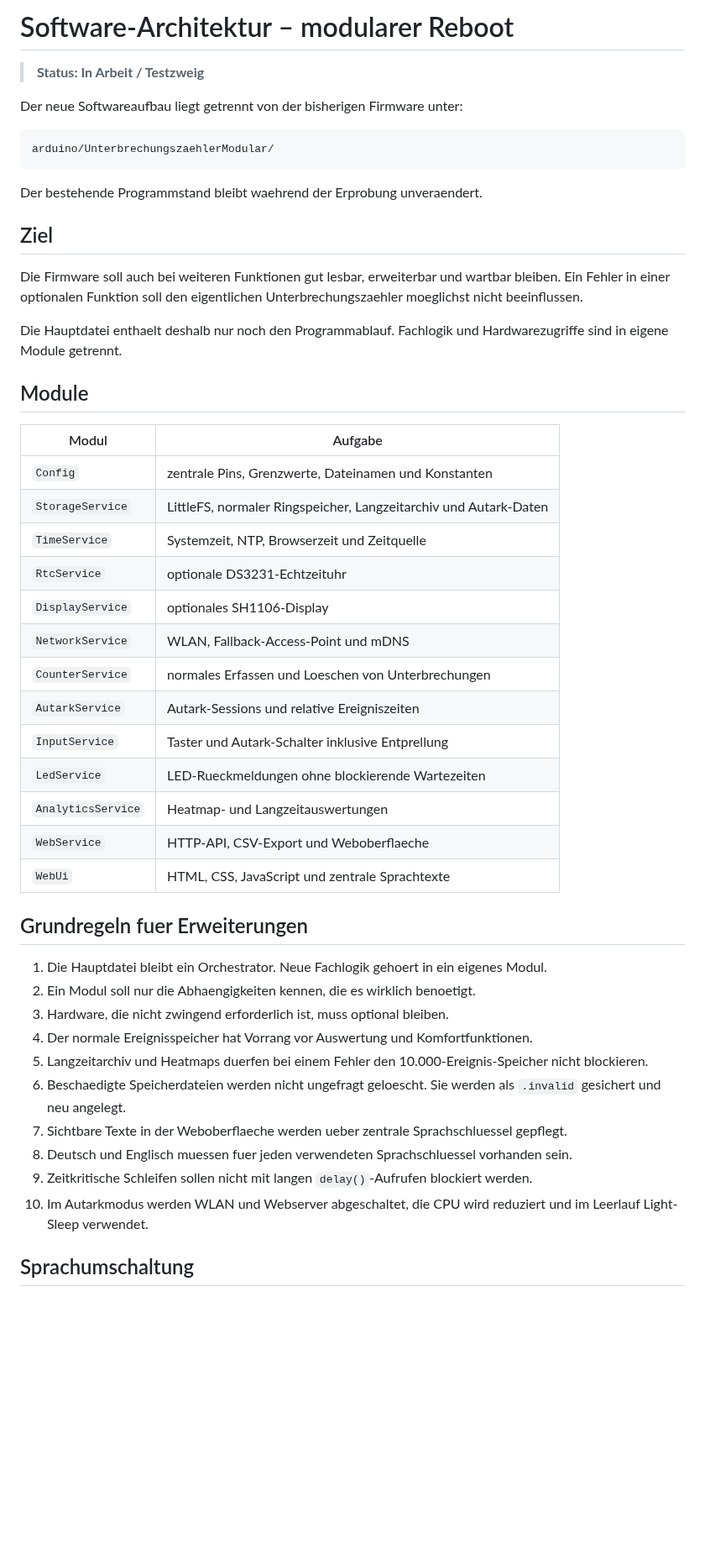
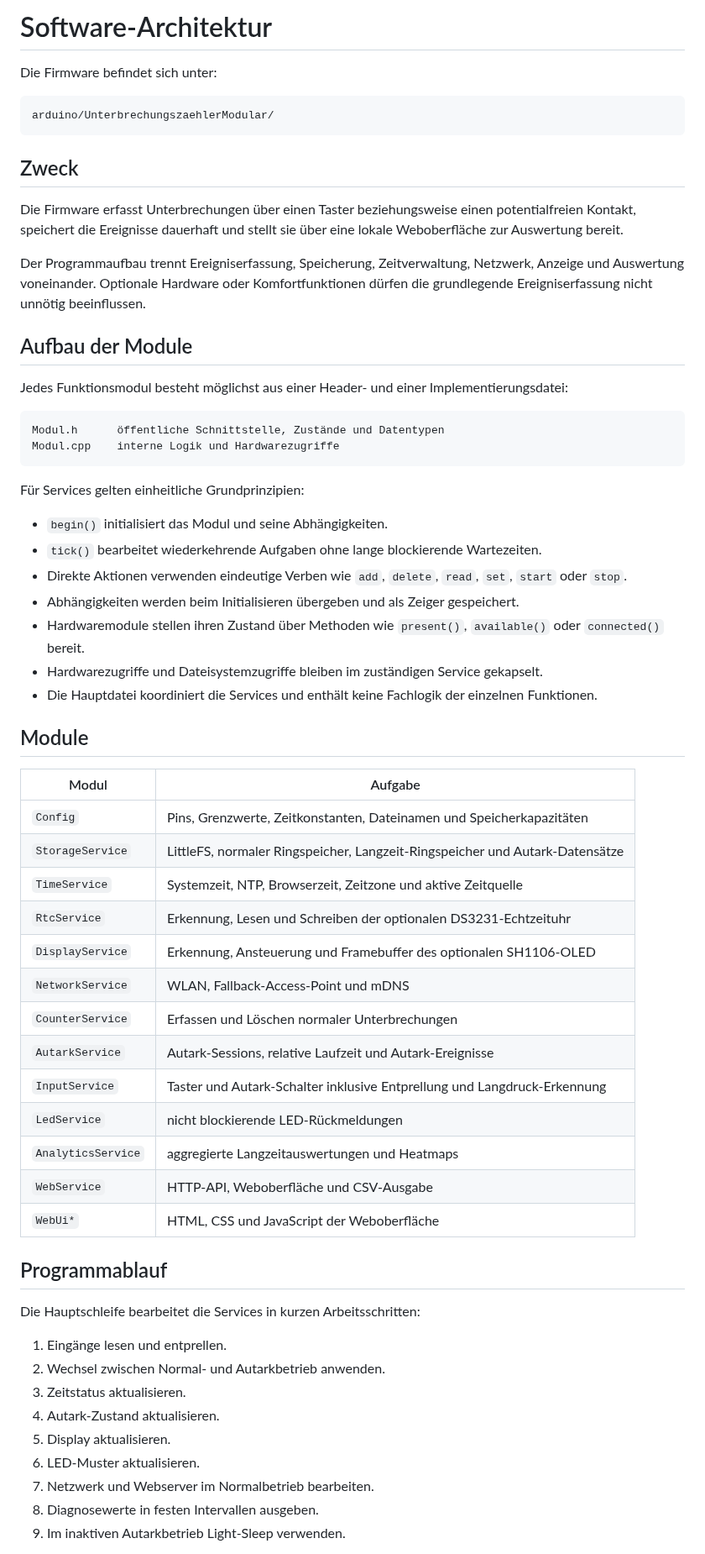
Before and after one commit to taloriko/unterbrechungszaehler-interrupt-counter, a Markdown page: docs/de/SOFTWARE-ARCHITEKTUR-REBOOT.md, the part around one of its changes. Shown at 84% size. Rendered like a GitHub page; blank space fills up the shorter version.

````diff
--- a/docs/de/SOFTWARE-ARCHITEKTUR-REBOOT.md
+++ b/docs/de/SOFTWARE-ARCHITEKTUR-REBOOT.md
@@ -1,51 +1,65 @@
-# Software-Architektur – modularer Reboot
+# Software-Architektur
 
-> **Status: In Arbeit / Testzweig**
-
-Der neue Softwareaufbau liegt getrennt von der bisherigen Firmware unter:
+Die Firmware befindet sich unter:
 
 ```text
 arduino/UnterbrechungszaehlerModular/
 ```
 
-Der bestehende Programmstand bleibt waehrend der Erprobung unveraendert.
+## Zweck
 
-## Ziel
+Die Firmware erfasst Unterbrechungen über einen Taster beziehungsweise einen potentialfreien Kontakt, speichert die Ereignisse dauerhaft und stellt sie über eine lokale Weboberfläche zur Auswertung bereit.
 
-Die Firmware soll auch bei weiteren Funktionen gut lesbar, erweiterbar und wartbar bleiben. Ein Fehler in einer optionalen Funktion soll den eigentlichen Unterbrechungszaehler moeglichst nicht beeinflussen.
+Der Programmaufbau trennt Ereigniserfassung, Speicherung, Zeitverwaltung, Netzwerk, Anzeige und Auswertung voneinander. Optionale Hardware oder Komfortfunktionen dürfen die grundlegende Ereigniserfassung nicht unnötig beeinflussen.
 
-Die Hauptdatei enthaelt deshalb nur noch den Programmablauf. Fachlogik und Hardwarezugriffe sind in eigene Module getrennt.
+## Aufbau der Module
+
+Jedes Funktionsmodul besteht möglichst aus einer Header- und einer Implementierungsdatei:
+
+```text
+Modul.h      öffentliche Schnittstelle, Zustände und Datentypen
+Modul.cpp    interne Logik und Hardwarezugriffe
+```
+
+Für Services gelten einheitliche Grundprinzipien:
+
+- `begin()` initialisiert das Modul und seine Abhängigkeiten.
+- `tick()` bearbeitet wiederkehrende Aufgaben ohne lange blockierende Wartezeiten.
+- Direkte Aktionen verwenden eindeutige Verben wie `add`, `delete`, `read`, `set`, `start` oder `stop`.
+- Abhängigkeiten werden beim Initialisieren übergeben und als Zeiger gespeichert.
+- Hardwaremodule stellen ihren Zustand über Methoden wie `present()`, `available()` oder `connected()` bereit.
+- Hardwarezugriffe und Dateisystemzugriffe bleiben im zuständigen Service gekapselt.
+- Die Hauptdatei koordiniert die Services und enthält keine Fachlogik der einzelnen Funktionen.
 
 ## Module
 
 | Modul | Aufgabe |
 | --- | --- |
-| `Config` | zentrale Pins, Grenzwerte, Dateinamen und Konstanten |
-| `StorageService` | LittleFS, normaler Ringspeicher, Langzeitarchiv und Autark-Daten |
-| `TimeService` | Systemzeit, NTP, Browserzeit und Zeitquelle |
-| `RtcService` | optionale DS3231-Echtzeituhr |
-| `DisplayService` | optionales SH1106-Display |
+| `Config` | Pins, Grenzwerte, Zeitkonstanten, Dateinamen und Speicherkapazitäten |
+| `StorageService` | LittleFS, normaler Ringspeicher, Langzeit-Ringspeicher und Autark-Datensätze |
+| `TimeService` | Systemzeit, NTP, Browserzeit, Zeitzone und aktive Zeitquelle |
+| `RtcService` | Erkennung, Lesen und Schreiben der optionalen DS3231-Echtzeituhr |
+| `DisplayService` | Erkennung, Ansteuerung und Framebuffer des optionalen SH1106-OLED |
 | `NetworkService` | WLAN, Fallback-Access-Point und mDNS |
-| `CounterService` | normales Erfassen und Loeschen von Unterbrechungen |
-| `AutarkService` | Autark-Sessions und relative Ereigniszeiten |
-| `InputService` | Taster und Autark-Schalter inklusive Entprellung |
-| `LedService` | LED-Rueckmeldungen ohne blockierende Wartezeiten |
-| `AnalyticsService` | Heatmap- und Langzeitauswertungen |
-| `WebService` | HTTP-API, CSV-Export und Weboberflaeche |
-| `WebUi` | HTML, CSS, JavaScript und zentrale Sprachtexte |
+| `CounterService` | Erfassen und Löschen normaler Unterbrechungen |
+| `AutarkService` | Autark-Sessions, relative Laufzeit und Autark-Ereignisse |
+| `InputService` | Taster und Autark-Schalter inklusive Entprellung und Langdruck-Erkennung |
+| `LedService` | nicht blockierende LED-Rückmeldungen |
+| `AnalyticsService` | aggregierte Langzeitauswertungen und Heatmaps |
+| `WebService` | HTTP-API, Weboberfläche und CSV-Ausgabe |
+| `WebUi*` | HTML, CSS und JavaScript der Weboberfläche |
 
-## Grundregeln fuer Erweiterungen
+## Programmablauf
 
-1. Die Hauptdatei bleibt ein Orchestrator. Neue Fachlogik gehoert in ein eigenes Modul.
-2. Ein Modul soll nur die Abhaengigkeiten kennen, die es wirklich benoetigt.
-3. Hardware, die nicht zwingend erforderlich ist, muss optional bleiben.
-4. Der normale Ereignisspeicher hat Vorrang vor Auswertung und Komfortfunktionen.
-5. Langzeitarchiv und Heatmaps duerfen bei einem Fehler den 10.000-Ereignis-Speicher nicht blockieren.
-6. Beschaedigte Speicherdateien werden nicht ungefragt geloescht. Sie werden als `.invalid` gesichert und neu angelegt.
-7. Sichtbare Texte in der Weboberflaeche werden ueber zentrale Sprachschluessel gepflegt.
-8. Deutsch und Englisch muessen fuer jeden verwendeten Sprachschluessel vorhanden sein.
-9. Zeitkritische Schleifen sollen nicht mit langen `delay()`-Aufrufen blockiert werden.
-10. Im Autarkmodus werden WLAN und Webserver abgeschaltet, die CPU wird reduziert und im Leerlauf Light-Sleep verwendet.
+Die Hauptschleife bearbeitet die Services in kurzen Arbeitsschritten:
 
-## Sprachumschaltung
+1. Eingänge lesen und entprellen.
+2. Wechsel zwischen Normal- und Autarkbetrieb anwenden.
+3. Zeitstatus aktualisieren.
+4. Autark-Zustand aktualisieren.
+5. Display aktualisieren.
+6. LED-Muster aktualisieren.
+7. Netzwerk und Webserver im Normalbetrieb bearbeiten.
+8. Diagnosewerte in festen Intervallen ausgeben.
+9. Im inaktiven Autarkbetrieb Light-Sleep verwenden.
 
````
Also changed, not shown: other parts of docs/de/SOFTWARE-ARCHITEKTUR-REBOOT.md (+85 -51 lines).
